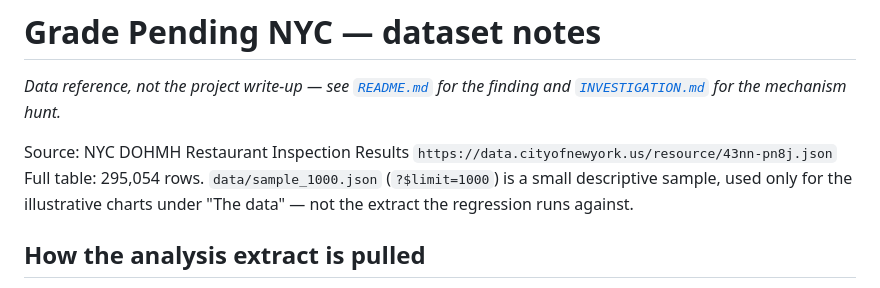
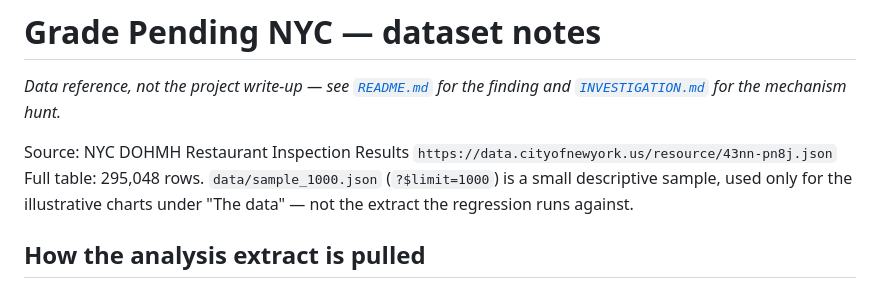
Before and after one commit to valerie-zandoli/grade-pending-nyc, a Markdown page: NOTES.md, the part around the change. Drawn GitHub-style.

Commit message:
Fix NOTES.md's row count: 295,054 -> 295,048
Caught in this round's full-repo review: NOTES.md predated the final
pinned snapshot and never got updated when README.md, index.html, and
the actual data file settled on 295,048. Verified against the real
restaurant_data.json row count directly.

```diff
--- a/NOTES.md
+++ b/NOTES.md
@@ -6,7 +6,7 @@ hunt.*
 
 Source: NYC DOHMH Restaurant Inspection Results
 `https://data.cityofnewyork.us/resource/43nn-pn8j.json`
-Full table: 295,054 rows. `data/sample_1000.json` (`?$limit=1000`) is a small
+Full table: 295,048 rows. `data/sample_1000.json` (`?$limit=1000`) is a small
 descriptive sample, used only for the illustrative charts under "The data" —
 not the extract the regression runs against.
 
```
